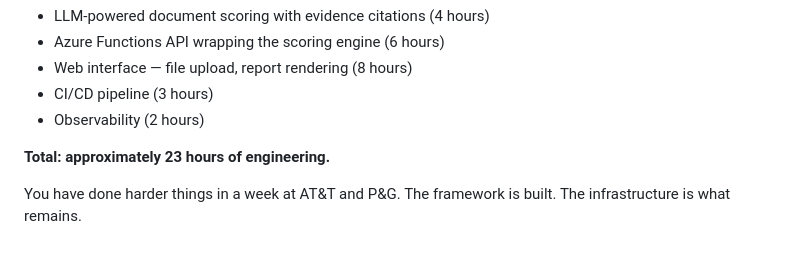
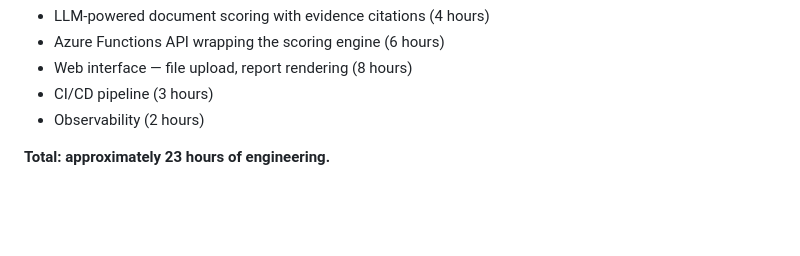
Before and after one commit to hdannabo/adaptive-systems-framework, a Markdown page: docs/acceptance-criteria.md, the part around the change. GitHub-like rendering; blank space fills up the shorter version.

```diff
--- a/docs/acceptance-criteria.md
+++ b/docs/acceptance-criteria.md
@@ -282,6 +282,3 @@ Until all 7 are true, it is a framework. After all 7 are true, it is a product.
 - Observability (2 hours)
 
 **Total: approximately 23 hours of engineering.**
-
-You have done harder things in a week at AT&T and P&G.
-The framework is built. The infrastructure is what remains.
```
